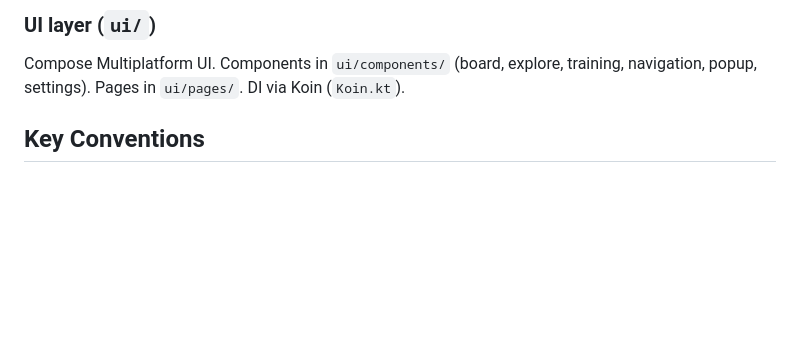
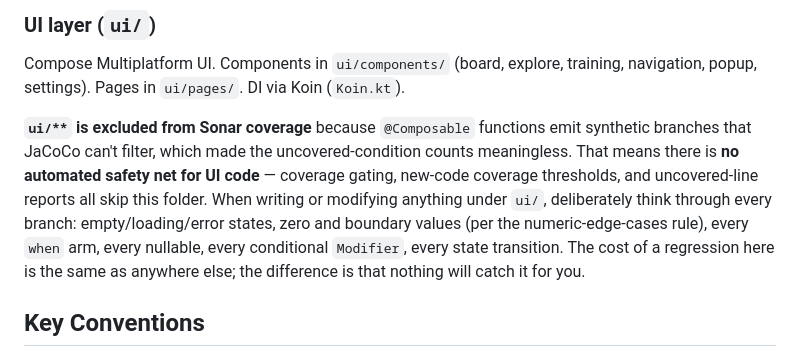
Before and after one commit to Axl-Lvy/MemorChess, a Markdown page: CLAUDE.md, the part around the change. Drawn GitHub-style; blank space fills up the shorter version.

Commit message:
update claude about ui coverage

```diff
--- a/CLAUDE.md
+++ b/CLAUDE.md
@@ -45,6 +45,8 @@ Single Gradle module (`composeApp`) with Kotlin Multiplatform source sets: `comm
 
 Compose Multiplatform UI. Components in `ui/components/` (board, explore, training, navigation, popup, settings). Pages in `ui/pages/`. DI via Koin (`Koin.kt`).
 
+**`ui/**` is excluded from Sonar coverage** because `@Composable` functions emit synthetic branches that JaCoCo can't filter, which made the uncovered-condition counts meaningless. That means there is **no automated safety net for UI code** — coverage gating, new-code coverage thresholds, and uncovered-line reports all skip this folder. When writing or modifying anything under `ui/`, deliberately think through every branch: empty/loading/error states, zero and boundary values (per the numeric-edge-cases rule), every `when` arm, every nullable, every conditional `Modifier`, every state transition. The cost of a regression here is the same as anywhere else; the difference is that nothing will catch it for you.
+
 ## Key Conventions
 
 - **Formatting**: ktfmt with Google style. Pre-commit hook checks formatting on `master`.
```
